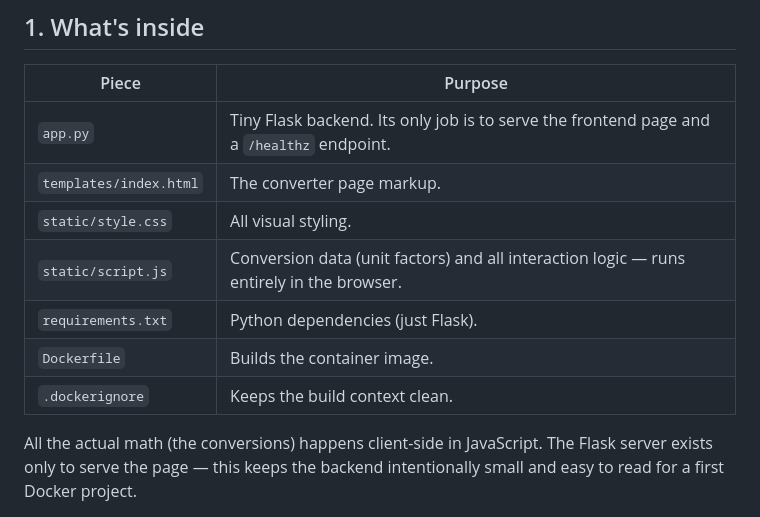
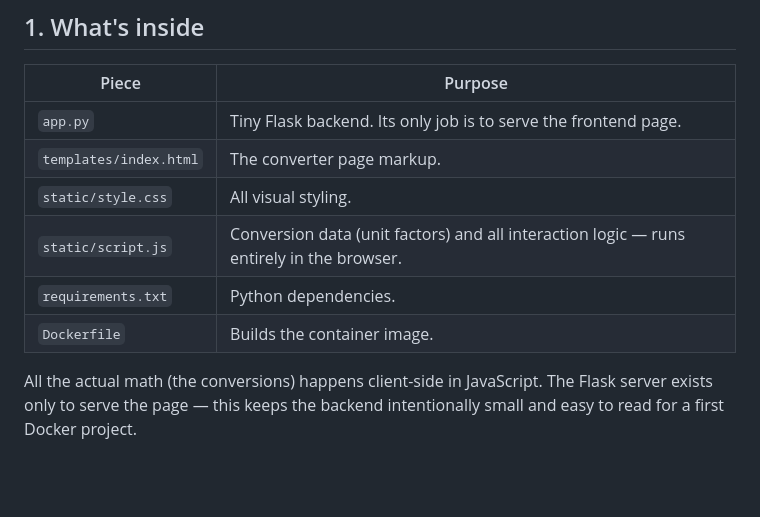
Before and after one commit to harshw2284/Unit-Converter, a Markdown page: README.md, the part around the change. Rendered like a GitHub page; blank space fills up the shorter version.

```diff
--- a/README.md
+++ b/README.md
@@ -15,13 +15,12 @@ storage — packaged as a Docker container.
 
 | Piece | Purpose |
 |---|---|
-| `app.py` | Tiny Flask backend. Its only job is to serve the frontend page and a `/healthz` endpoint. |
+| `app.py` | Tiny Flask backend. Its only job is to serve the frontend page. |
 | `templates/index.html` | The converter page markup. |
 | `static/style.css` | All visual styling. |
 | `static/script.js` | Conversion data (unit factors) and all interaction logic — runs entirely in the browser. |
-| `requirements.txt` | Python dependencies (just Flask). |
+| `requirements.txt` | Python dependencies. |
 | `Dockerfile` | Builds the container image. |
-| `.dockerignore` | Keeps the build context clean. |
 
 All the actual math (the conversions) happens client-side in JavaScript.
 The Flask server exists only to serve the page — this keeps the backend
```
